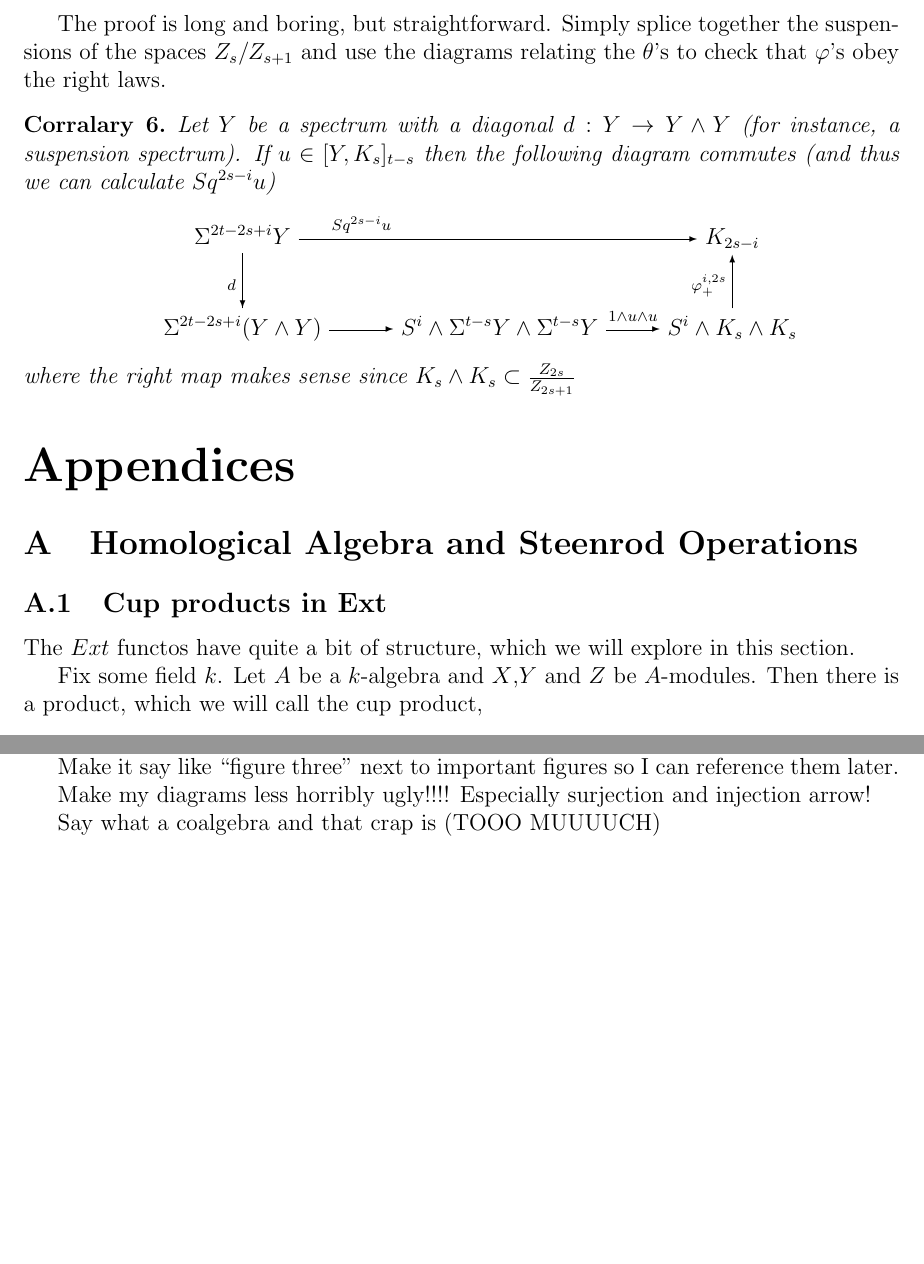
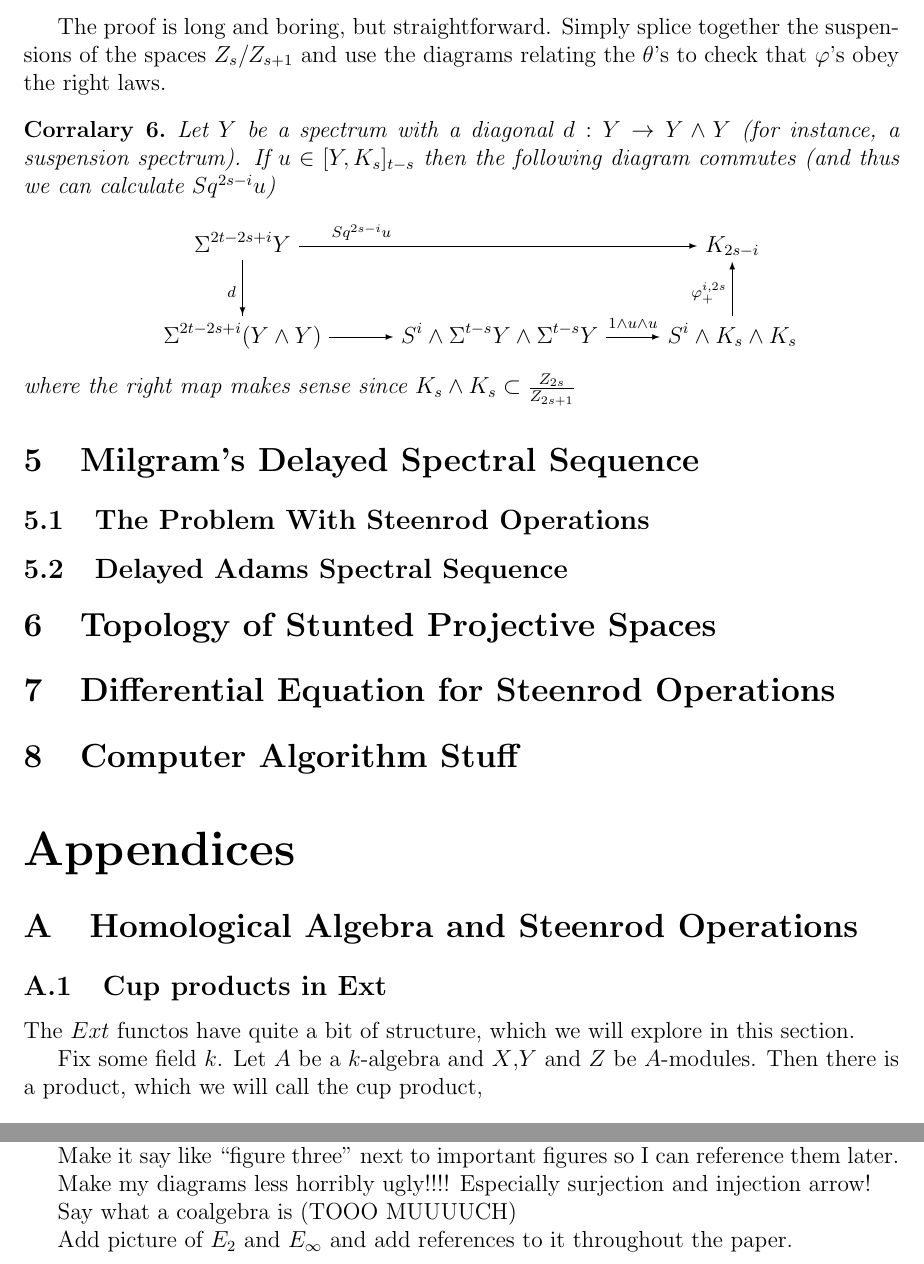
Before and after one commit to jvictor0/SeniorProjectWriteup, a LaTeX document (Main.tex, which reads StubSections.tex, Todo.tex): two parts of pages 29 and 33 of 34 before the commit and two parts of pages 30 and 35 of 36 after it, joined at a grey line, cut so that both start at the same text, the shorter picture padded with empty space. Compiled offline with pdfLaTeX.

Commit message:
stubs added

```diff
--- a/Main.tex
+++ b/Main.tex
@@ -47,7 +47,7 @@
 \input{Spectra}
 \input{ASSSetup}
 \input{ProdsSteenrodASS}
-
+\input{StubSections}
 
 
 \appendix
--- /dev/null
+++ b/StubSections.tex
@@ -0,0 +1,11 @@
+\section{Milgram's Delayed Spectral Sequence}
+
+\subsection{The Problem With Steenrod Operations}
+
+\subsection{Delayed Adams Spectral Sequence}
+
+\section{Topology of Stunted Projective Spaces}
+
+\section{Differential Equation for Steenrod Operations}
+
+\section{Computer Algorithm Stuff}
--- a/Todo.tex
+++ b/Todo.tex
@@ -16,4 +16,6 @@ Make it say like ``figure three'' next to important figures so I can reference t
 
 Make my diagrams less horribly ugly!!!!  Especially surjection and injection arrow!
 
-Say what a coalgebra and that crap is (TOOO MUUUUCH)
+Say what a coalgebra is (TOOO MUUUUCH)
+
+Add picture of $E_2$ and $E_\infty$ and add references to it throughout the paper.
```
Also changed, not shown: AppendixSteenrodOps.tex (+6 -3 lines), Main.pdf, Todo.tex (2 more changed lines).
